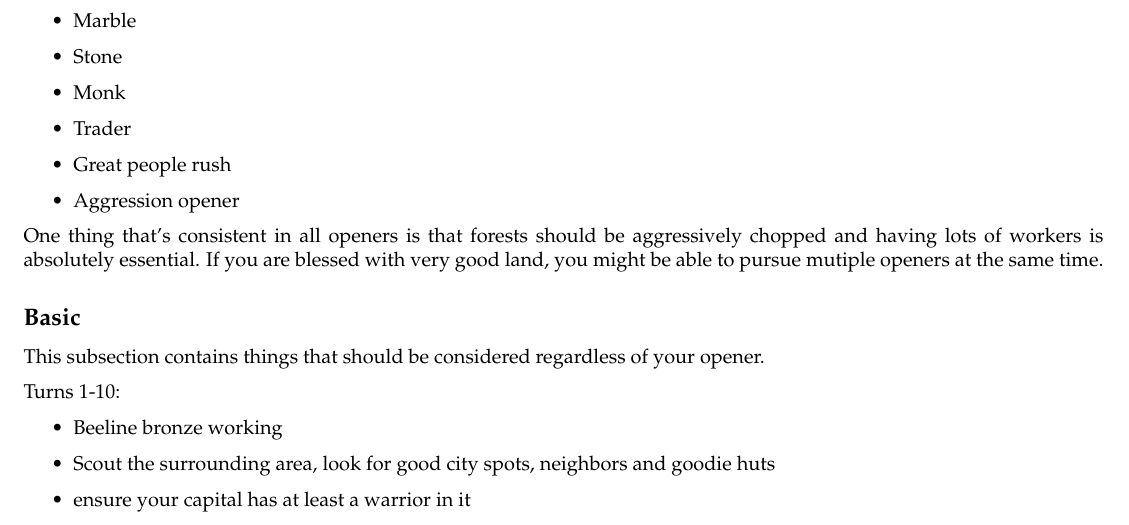
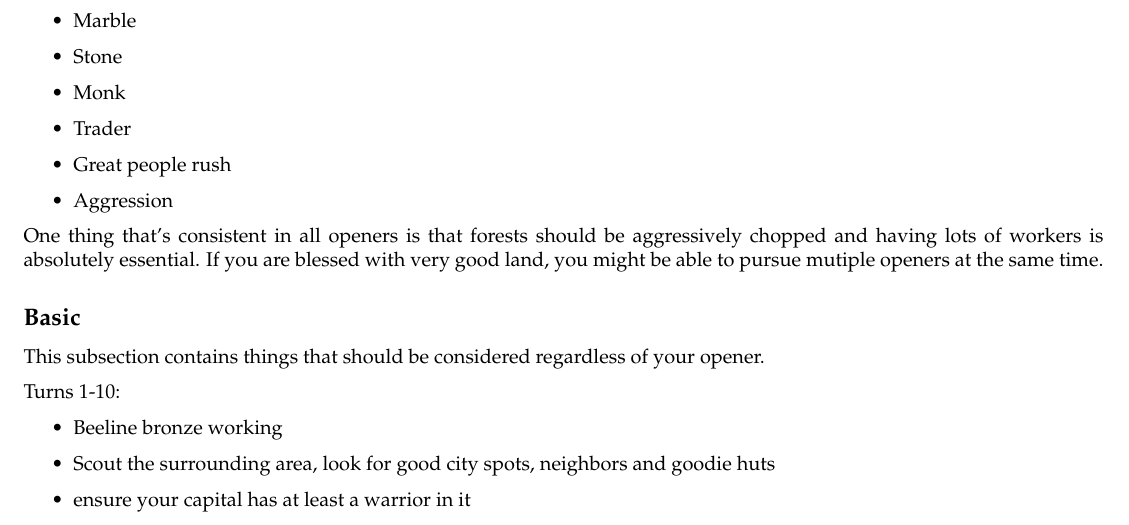
Before and after one commit to jgfouca/civ_guide, a LaTeX document (guide/guide.tex): part of page 1 of 21, cut so that both start at the same text. Compiled offline with pdfLaTeX.

Commit message:
Minor fix

```diff
--- a/guide/guide.tex
+++ b/guide/guide.tex
@@ -51,7 +51,7 @@ you should formulate your opening strategy, which will most likely be one of the
 \item Monk
 \item Trader
 \item Great people rush
-\item Aggression opener
+\item Aggression
 \end{itemize}
 
 One thing that's consistent in all openers is that forests should be aggressively chopped and
```
